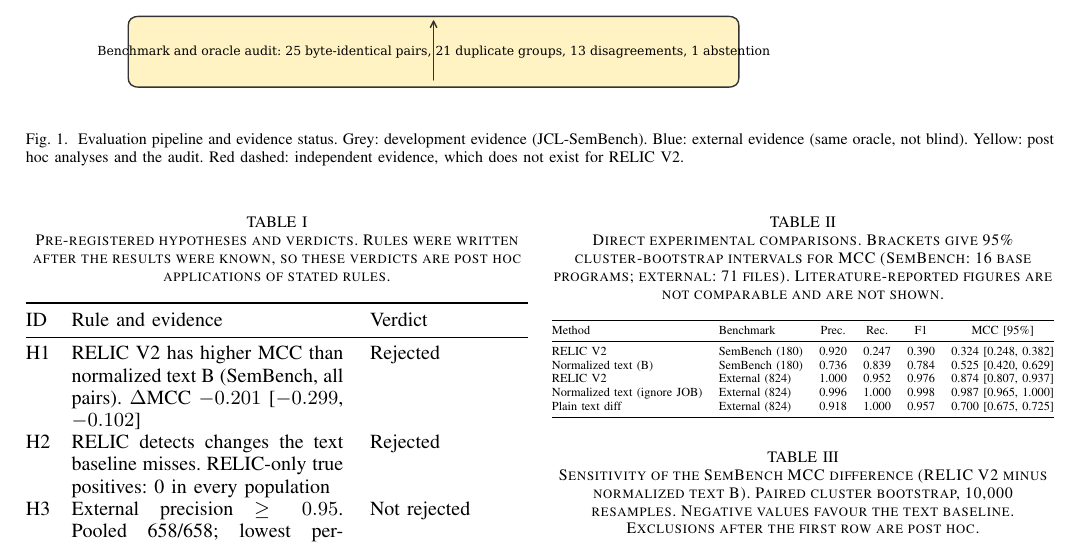
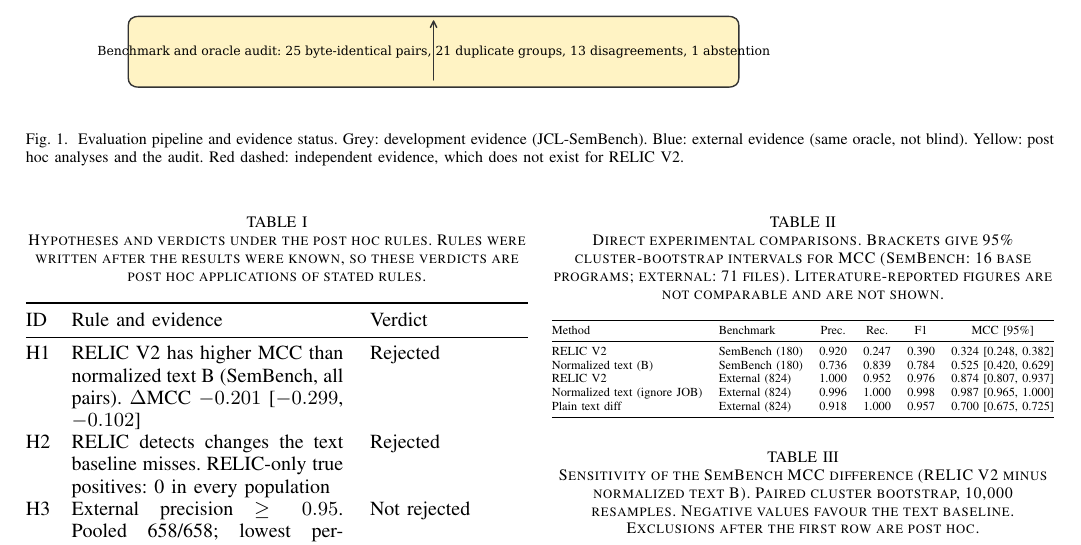
Before and after one commit to ManasSakthivel/RELIC, a LaTeX paper (paper/RELIC_V2_PUBLICATION_FINAL/main.tex): part of page 3 of 5, cut so that both start at the same text. Compiled offline with pdfLaTeX.

Commit message:
recovery: remove remaining pre-registration wording from caption and conclusion

```diff
--- a/paper/RELIC_V2_PUBLICATION_FINAL/main.tex
+++ b/paper/RELIC_V2_PUBLICATION_FINAL/main.tex
@@ -78,7 +78,7 @@ On the external run RELIC V2 has precision 1.000 and recall 0.952. The text comp
 The per-case McNemar test does not match the hypothesis. Its discordant pairs split by class: every case the baseline catches and RELIC misses is CHANGING, and every case RELIC gets right and the baseline gets wrong is PRESERVING. Its verdict therefore tracks class balance rather than MCC. Against plain text diff, for example, the MCC difference is $+0.148$ while McNemar gives $p=0.85$. We use the paired cluster-bootstrap MCC difference as the primary test and report McNemar only as secondary.
 
 \begin{table}[t]
-\caption{Pre-registered hypotheses and verdicts. Rules were written after the results were known, so these verdicts are post hoc applications of stated rules.}
+\caption{Hypotheses and verdicts under the post hoc rules. Rules were written after the results were known, so these verdicts are post hoc applications of stated rules.}
 \label{tab:hyp}
 \centering
 \small
```
Also changed, not shown: paper/RELIC_V2_PUBLICATION_FINAL/main.pdf, paper/RELIC_V2_PUBLICATION_FINAL/main.tex (2 more changed lines).
